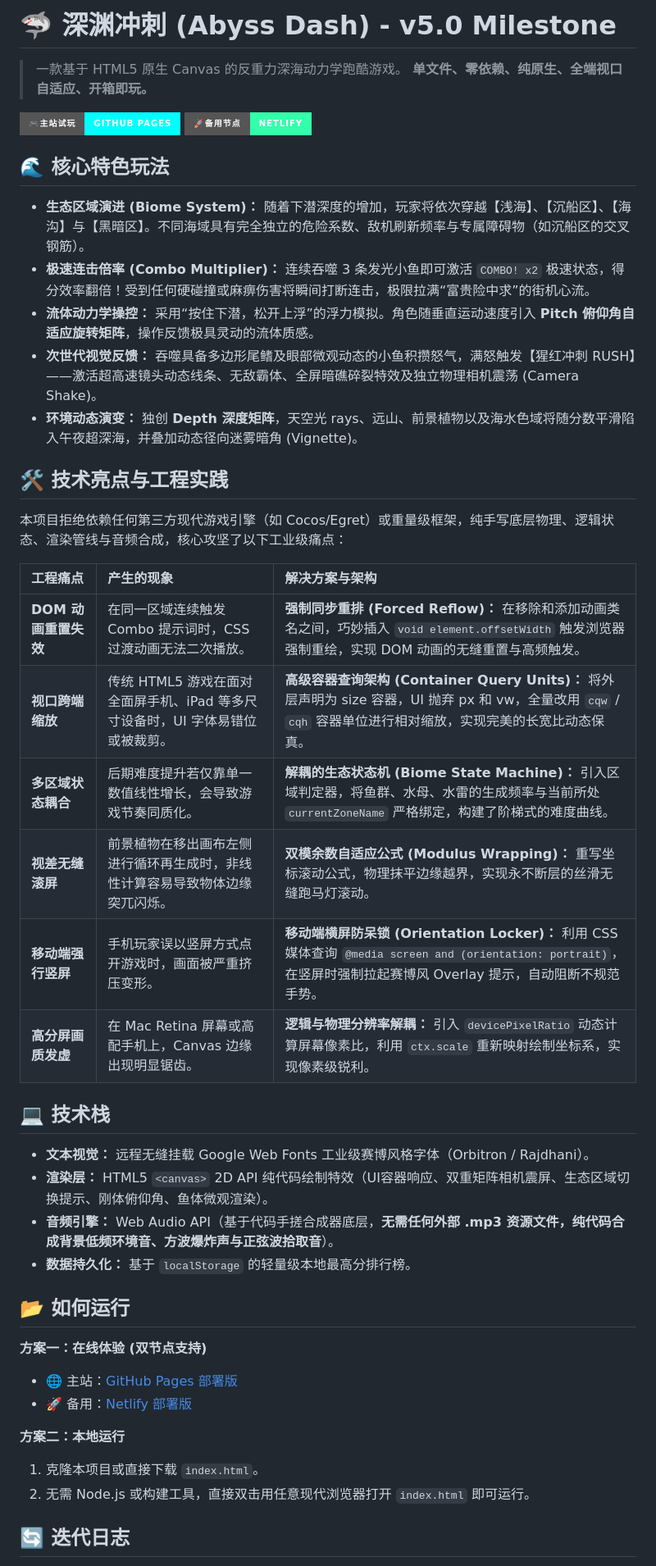
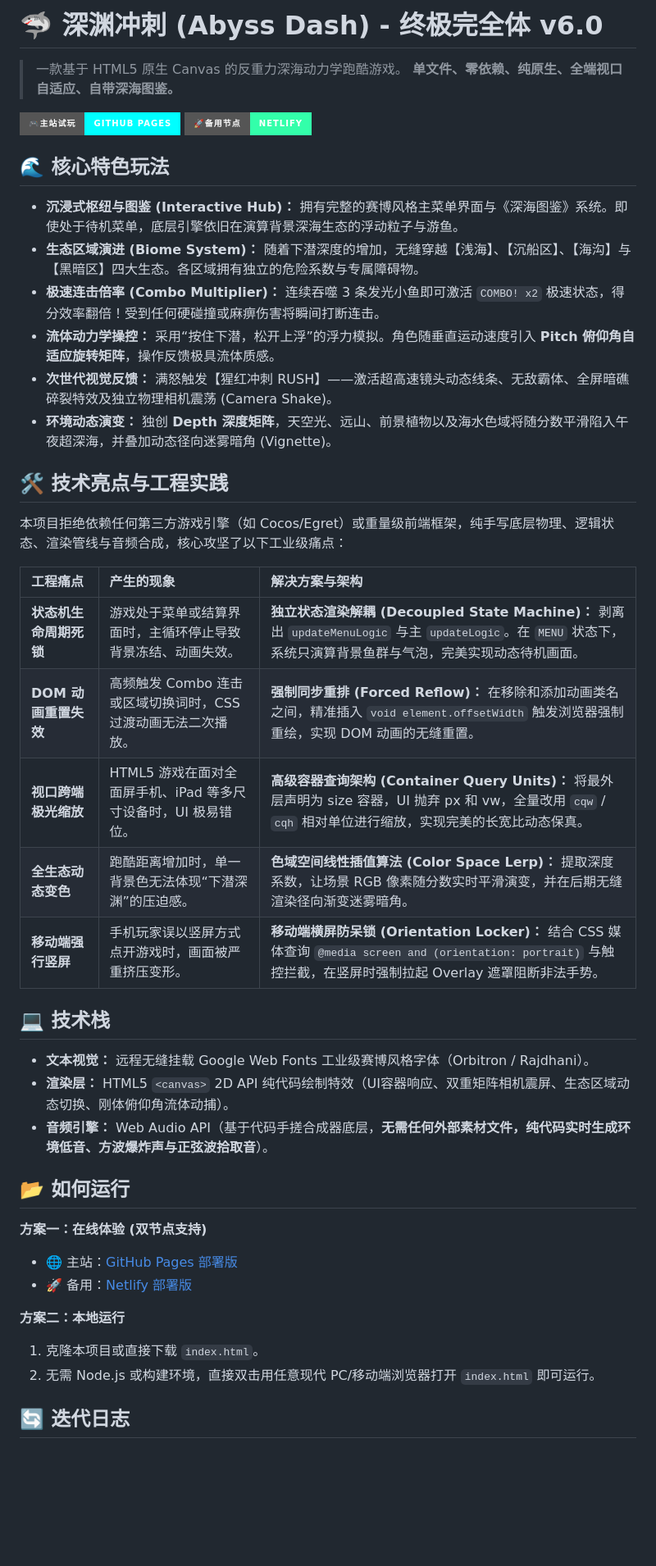
Before and after one commit to guofudamo2007-lab/AbyssDash, a Markdown page: README.md, the part around one of its changes. Shown at 82% size. Rendered like a GitHub page; badges without logos; blank space fills up the shorter version.

```diff
--- a/README.md
+++ b/README.md
@@ -1,38 +1,37 @@
-# 🦈 深渊冲刺 (Abyss Dash) - v5.0 Milestone
+# 🦈 深渊冲刺 (Abyss Dash) - 终极完全体 v6.0
 
 > 一款基于 HTML5 原生 Canvas 的反重力深海动力学跑酷游戏。
-> **单文件、零依赖、纯原生、全端视口自适应、开箱即玩。**
+> **单文件、零依赖、纯原生、全端视口自适应、自带深海图鉴。**
 
 [![GitHub Pages](https://img.shields.io/badge/🎮主站试玩-GitHub_Pages-00ffff?style=for-the-badge)](https://guofudamo2007-lab.github.io/AbyssDash/)
 [![Netlify](https://img.shields.io/badge/🚀备用节点-Netlify-33ffaa?style=for-the-badge)](https://cheerful-bienenstitch-28078d.netlify.app/)
 
 ## 🌊 核心特色玩法
 
-* **生态区域演进 (Biome System)：** 随着下潜深度的增加，玩家将依次穿越【浅海】、【沉船区】、【海沟】与【黑暗区】。不同海域具有完全独立的危险系数、敌机刷新频率与专属障碍物（如沉船区的交叉钢筋）。
-* **极速连击倍率 (Combo Multiplier)：** 连续吞噬 3 条发光小鱼即可激活 `COMBO! x2` 极速状态，得分效率翻倍！受到任何硬碰撞或麻痹伤害将瞬间打断连击，极限拉满“富贵险中求”的街机心流。
-* **流体动力学操控：** 采用“按住下潜，松开上浮”的浮力模拟。角色随垂直运动速度引入 **Pitch 俯仰角自适应旋转矩阵**，操作反馈极具灵动的流体质感。
-* **次世代视觉反馈：** 吞噬具备多边形尾鳍及眼部微观动态的小鱼积攒怒气，满怒触发【猩红冲刺 RUSH】——激活超高速镜头动态线条、无敌霸体、全屏暗礁碎裂特效及独立物理相机震荡 (Camera Shake)。
-* **环境动态演变：** 独创 **Depth 深度矩阵**，天空光 rays、远山、前景植物以及海水色域将随分数平滑陷入午夜超深海，并叠加动态径向迷雾暗角 (Vignette)。
+* **沉浸式枢纽与图鉴 (Interactive Hub)：** 拥有完整的赛博风格主菜单界面与《深海图鉴》系统。即使处于待机菜单，底层引擎依旧在演算背景深海生态的浮动粒子与游鱼。
+* **生态区域演进 (Biome System)：** 随着下潜深度的增加，无缝穿越【浅海】、【沉船区】、【海沟】与【黑暗区】四大生态。各区域拥有独立的危险系数与专属障碍物。
+* **极速连击倍率 (Combo Multiplier)：** 连续吞噬 3 条发光小鱼即可激活 `COMBO! x2` 极速状态，得分效率翻倍！受到任何硬碰撞或麻痹伤害将瞬间打断连击。
+* **流体动力学操控：** 采用“按住下潜，松开上浮”的浮力模拟。角色随垂直运动速度引入 **Pitch 俯仰角自适应旋转矩阵**，操作反馈极具流体质感。
+* **次世代视觉反馈：** 满怒触发【猩红冲刺 RUSH】——激活超高速镜头动态线条、无敌霸体、全屏暗礁碎裂特效及独立物理相机震荡 (Camera Shake)。
+* **环境动态演变：** 独创 **Depth 深度矩阵**，天空光、远山、前景植物以及海水色域将随分数平滑陷入午夜超深海，并叠加动态径向迷雾暗角 (Vignette)。
 
 ## 🛠️ 技术亮点与工程实践
 
-本项目拒绝依赖任何第三方现代游戏引擎（如 Cocos/Egret）或重量级框架，纯手写底层物理、逻辑状态、渲染管线与音频合成，核心攻坚了以下工业级痛点：
+本项目拒绝依赖任何第三方游戏引擎（如 Cocos/Egret）或重量级前端框架，纯手写底层物理、逻辑状态、渲染管线与音频合成，核心攻坚了以下工业级痛点：
 
 | 工程痛点 | 产生的现象 | 解决方案与架构 |
 | :--- | :--- | :--- |
-| **DOM 动画重置失效** | 在同一区域连续触发 Combo 提示词时，CSS 过渡动画无法二次播放。 | **强制同步重排 (Forced Reflow)：** 在移除和添加动画类名之间，巧妙插入 `void element.offsetWidth` 触发浏览器强制重绘，实现 DOM 动画的无缝重置与高频触发。 |
-| **视口跨端缩放** | 传统 HTML5 游戏在面对全面屏手机、iPad 等多尺寸设备时，UI 字体易错位或被裁剪。 | **高级容器查询架构 (Container Query Units)：** 将外层声明为 size 容器，UI 抛弃 px 和 vw，全量改用 `cqw` / `cqh` 容器单位进行相对缩放，实现完美的长宽比动态保真。 |
-| **多区域状态耦合** | 后期难度提升若仅靠单一数值线性增长，会导致游戏节奏同质化。 | **解耦的生态状态机 (Biome State Machine)：** 引入区域判定器，将鱼群、水母、水雷的生成频率与当前所处 `currentZoneName` 严格绑定，构建了阶梯式的难度曲线。 |
-| **视差无缝滚屏** | 前景植物在移出画布左侧进行循环再生成时，非线性计算容易导致物体边缘突兀闪烁。 | **双模余数自适应公式 (Modulus Wrapping)：** 重写坐标滚动公式，物理抹平边缘越界，实现永不断层的丝滑无缝跑马灯滚动。 |
-| **移动端强行竖屏** | 手机玩家误以竖屏方式点开游戏时，画面被严重挤压变形。 | **移动端横屏防呆锁 (Orientation Locker)：** 利用 CSS 媒体查询 `@media screen and (orientation: portrait)`，在竖屏时强制拉起赛博风 Overlay 提示，自动阻断不规范手势。 |
-| **高分屏画质发虚** | 在 Mac Retina 屏幕或高配手机上，Canvas 边缘出现明显锯齿。 | **逻辑与物理分辨率解耦：** 引入 `devicePixelRatio` 动态计算屏幕像素比，利用 `ctx.scale` 重新映射绘制坐标系，实现像素级锐利。 |
+| **状态机生命周期死锁** | 游戏处于菜单或结算界面时，主循环停止导致背景冻结、动画失效。 | **独立状态渲染解耦 (Decoupled State Machine)：** 剥离出 `updateMenuLogic` 与主 `updateLogic`。在 `MENU` 状态下，系统只演算背景鱼群与气泡，完美实现动态待机画面。 |
+| **DOM 动画重置失效** | 高频触发 Combo 连击或区域切换词时，CSS 过渡动画无法二次播放。 | **强制同步重排 (Forced Reflow)：** 在移除和添加动画类名之间，精准插入 `void element.offsetWidth` 触发浏览器强制重绘，实现 DOM 动画的无缝重置。 |
+| **视口跨端极光缩放** | HTML5 游戏在面对全面屏手机、iPad 等多尺寸设备时，UI 极易错位。 | **高级容器查询架构 (Container Query Units)：** 将最外层声明为 size 容器，UI 抛弃 px 和 vw，全量改用 `cqw` / `cqh` 相对单位进行缩放，实现完美的长宽比动态保真。 |
+| **全生态动态变色** | 跑酷距离增加时，单一背景色无法体现“下潜深渊”的压迫感。 | **色域空间线性插值算法 (Color Space Lerp)：** 提取深度系数，让场景 RGB 像素随分数实时平滑演变，并在后期无缝渲染径向渐变迷雾暗角。 |
+| **移动端强行竖屏** | 手机玩家误以竖屏方式点开游戏时，画面被严重挤压变形。 | **移动端横屏防呆锁 (Orientation Locker)：** 结合 CSS 媒体查询 `@media screen and (orientation: portrait)` 与触控拦截，在竖屏时强制拉起 Overlay 遮罩阻断非法手势。 |
 
 ## 💻 技术栈
 
 * **文本视觉：** 远程无缝挂载 Google Web Fonts 工业级赛博风格字体（Orbitron / Rajdhani）。
-* **渲染层：** HTML5 `<canvas>` 2D API 纯代码绘制特效（UI容器响应、双重矩阵相机震屏、生态区域切换提示、刚体俯仰角、鱼体微观渲染）。
-* **音频引擎：** Web Audio API（基于代码手搓合成器底层，**无需任何外部 .mp3 资源文件，纯代码合成背景低频环境音、方波爆炸声与正弦波拾取音**）。
-* **数据持久化：** 基于 `localStorage` 的轻量级本地最高分排行榜。
+* **渲染层：** HTML5 `<canvas>` 2D API 纯代码绘制特效（UI容器响应、双重矩阵相机震屏、生态区域动态切换、刚体俯仰角流体动捕）。
+* **音频引擎：** Web Audio API（基于代码手搓合成器底层，**无需任何外部素材文件，纯代码实时生成环境低音、方波爆炸声与正弦波拾取音**）。
 
 ## 📂 如何运行
 
@@ -42,7 +41,7 @@
 
 **方案二：本地运行**
 1. 克隆本项目或直接下载 `index.html`。
-2. 无需 Node.js 或构建工具，直接双击用任意现代浏览器打开 `index.html` 即可运行。
+2. 无需 Node.js 或构建环境，直接双击用任意现代 PC/移动端浏览器打开 `index.html` 即可运行。
 
 ## 🔄 迭代日志
 
```
Also changed, not shown: other parts of README.md (+4 -5 lines).
